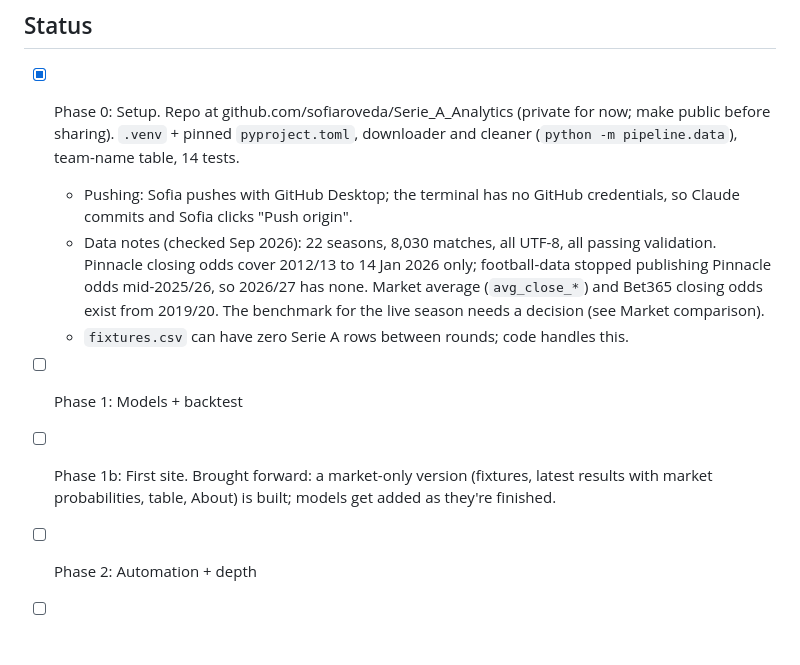
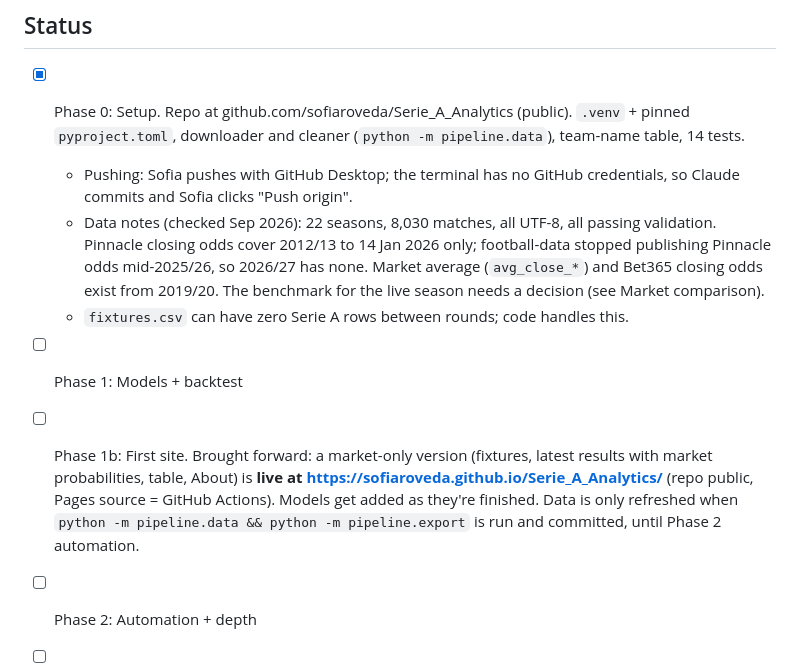
Before and after one commit to sofiaroveda/Serie_A_Analytics, a Markdown page: CLAUDE.md, the part around the change. GitHub-like rendering; blank space fills up the shorter version.

Commit message:
Record live site address in CLAUDE.md
Co-Authored-By: Claude Opus 5.5 <noreply@anthropic.com>

```diff
--- a/CLAUDE.md
+++ b/CLAUDE.md
@@ -141,12 +141,12 @@ If other people join the project:
 
 ## Status
 
-- [x] Phase 0: Setup. Repo at github.com/sofiaroveda/Serie_A_Analytics (private for now; make public before sharing). `.venv` + pinned `pyproject.toml`, downloader and cleaner (`python -m pipeline.data`), team-name table, 14 tests.
+- [x] Phase 0: Setup. Repo at github.com/sofiaroveda/Serie_A_Analytics (public). `.venv` + pinned `pyproject.toml`, downloader and cleaner (`python -m pipeline.data`), team-name table, 14 tests.
   - Pushing: Sofia pushes with GitHub Desktop; the terminal has no GitHub credentials, so Claude commits and Sofia clicks "Push origin".
   - Data notes (checked Sep 2026): 22 seasons, 8,030 matches, all UTF-8, all passing validation. Pinnacle closing odds cover 2012/13 to 14 Jan 2026 only; football-data stopped publishing Pinnacle odds mid-2025/26, so 2026/27 has none. Market average (`avg_close_*`) and Bet365 closing odds exist from 2019/20. The benchmark for the live season needs a decision (see Market comparison).
   - `fixtures.csv` can have zero Serie A rows between rounds; code handles this.
 - [ ] Phase 1: Models + backtest
-- [ ] Phase 1b: First site. Brought forward: a market-only version (fixtures, latest results with market probabilities, table, About) is built; models get added as they're finished.
+- [ ] Phase 1b: First site. Brought forward: a market-only version (fixtures, latest results with market probabilities, table, About) is **live at https://sofiaroveda.github.io/Serie_A_Analytics/** (repo public, Pages source = GitHub Actions). Models get added as they're finished. Data is only refreshed when `python -m pipeline.data && python -m pipeline.export` is run and committed, until Phase 2 automation.
 - [ ] Phase 2: Automation + depth
 - [ ] Phase 3: Transfer valuations
 - [ ] Phase 4: Polish
```
